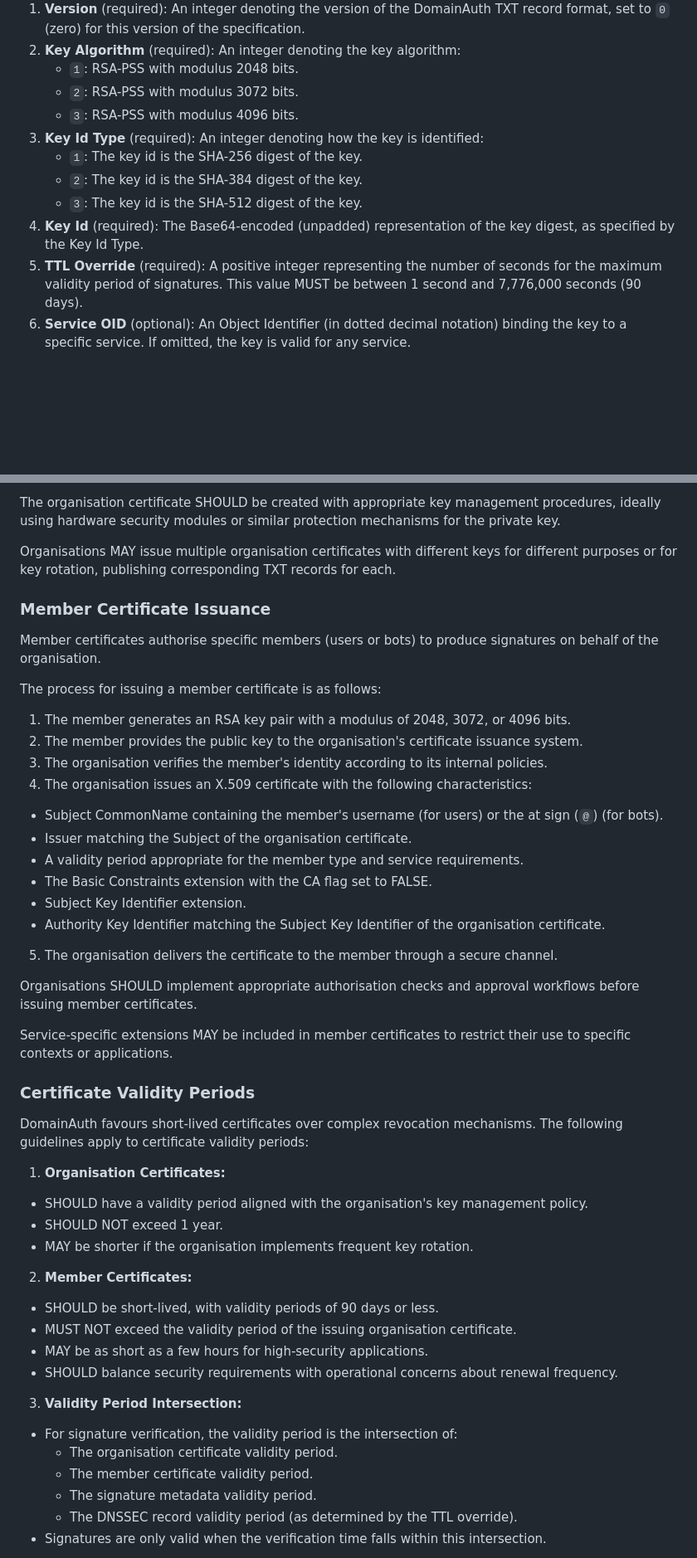
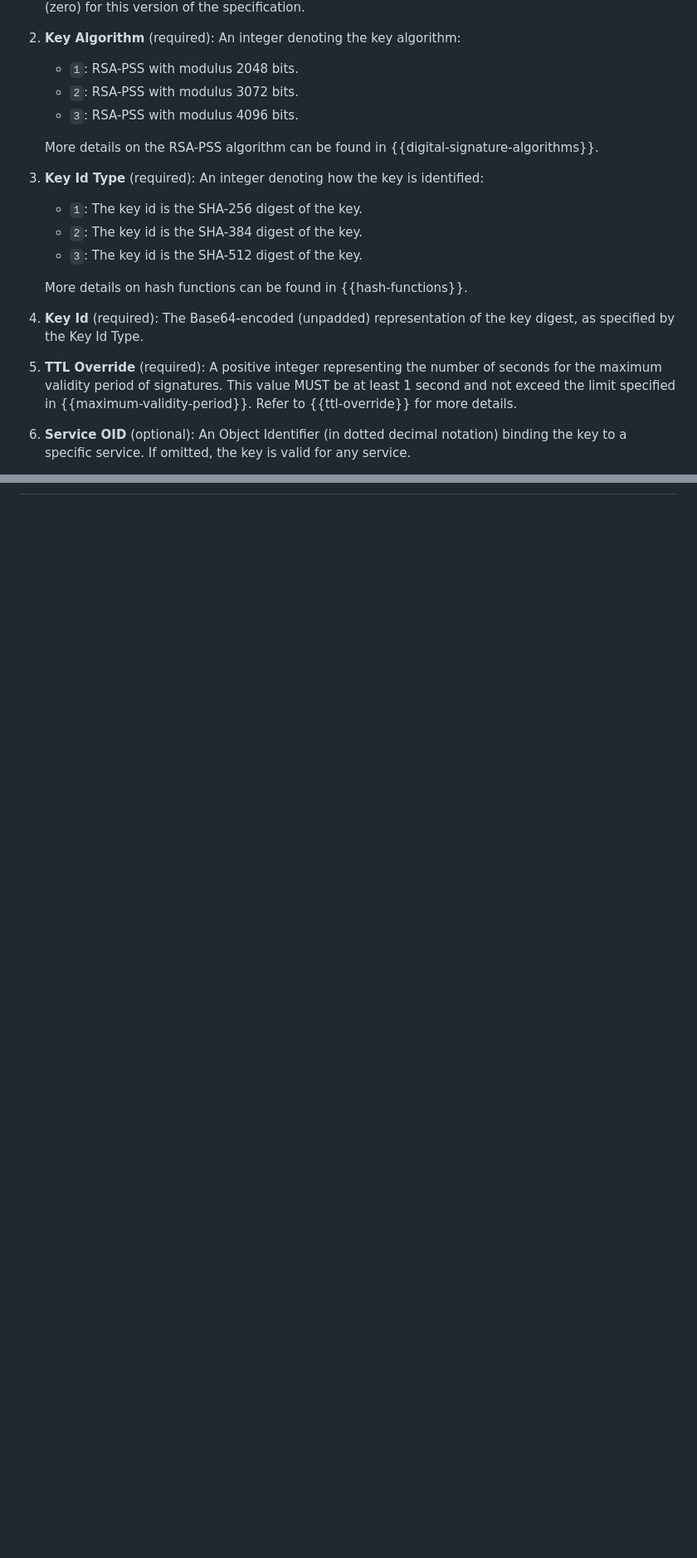
Before and after one commit to CheVeraId/domainauth-spec, a Markdown page: draft-narea-domainauth.md, 2 parts joined by grey strips. Shown: that part at 83% size. Drawn GitHub-style; blank space fills up the shorter version.

Commit message:
Complete X.509 Certificate Profile and Member Id Bundle

```diff
--- a/draft-narea-domainauth.md
+++ b/draft-narea-domainauth.md
@@ -251,12 +251,16 @@ Each organisation participating in the DomainAuth protocol MUST publish a TXT re
    - `1`: RSA-PSS with modulus 2048 bits.
    - `2`: RSA-PSS with modulus 3072 bits.
    - `3`: RSA-PSS with modulus 4096 bits.
+
+   More details on the RSA-PSS algorithm can be found in {{digital-signature-algorithms}}.
 3. **Key Id Type** (required): An integer denoting how the key is identified:
    - `1`: The key id is the SHA-256 digest of the key.
    - `2`: The key id is the SHA-384 digest of the key.
    - `3`: The key id is the SHA-512 digest of the key.
+
+   More details on hash functions can be found in {{hash-functions}}.
 4. **Key Id** (required): The Base64-encoded (unpadded) representation of the key digest, as specified by the Key Id Type.
-5. **TTL Override** (required): A positive integer representing the number of seconds for the maximum validity period of signatures. This value MUST be between 1 second and 7,776,000 seconds (90 days).
+5. **TTL Override** (required): A positive integer representing the number of seconds for the maximum validity period of signatures. This value MUST be at least 1 second and not exceed the limit specified in {{maximum-validity-period}}. Refer to {{ttl-override}} for more details.
 6. **Service OID** (optional): An Object Identifier (in dotted decimal notation) binding the key to a specific service. If omitted, the key is valid for any service.
 
 Multiple TXT records MAY be published at the same zone to support different keys, key algorithms, or services.
@@ -408,47 +330,0 @@ The process for issuing an organisation certificate is as follows:
-The organisation certificate SHOULD be created with appropriate key management procedures, ideally using hardware security modules or similar protection mechanisms for the private key.
-
-Organisations MAY issue multiple organisation certificates with different keys for different purposes or for key rotation, publishing corresponding TXT records for each.
-
-### Member Certificate Issuance
-
-Member certificates authorise specific members (users or bots) to produce signatures on behalf of the organisation.
-
-The process for issuing a member certificate is as follows:
-
-1. The member generates an RSA key pair with a modulus of 2048, 3072, or 4096 bits.
-2. The member provides the public key to the organisation's certificate issuance system.
-3. The organisation verifies the member's identity according to its internal policies.
-4. The organisation issues an X.509 certificate with the following characteristics:
-  - Subject CommonName containing the member's username (for users) or the at sign (`@`) (for bots).
-  - Issuer matching the Subject of the organisation certificate.
-  - A validity period appropriate for the member type and service requirements.
-  - The Basic Constraints extension with the CA flag set to FALSE.
-  - Subject Key Identifier extension.
-  - Authority Key Identifier matching the Subject Key Identifier of the organisation certificate.
-5. The organisation delivers the certificate to the member through a secure channel.
-
-Organisations SHOULD implement appropriate authorisation checks and approval workflows before issuing member certificates.
-
-Service-specific extensions MAY be included in member certificates to restrict their use to specific contexts or applications.
-
-### Certificate Validity Periods
-
-DomainAuth favours short-lived certificates over complex revocation mechanisms. The following guidelines apply to certificate validity periods:
-
-1. **Organisation Certificates:**
-  - SHOULD have a validity period aligned with the organisation's key management policy.
-  - SHOULD NOT exceed 1 year.
-  - MAY be shorter if the organisation implements frequent key rotation.
-2. **Member Certificates:**
-  - SHOULD be short-lived, with validity periods of 90 days or less.
-  - MUST NOT exceed the validity period of the issuing organisation certificate.
-  - MAY be as short as a few hours for high-security applications.
-  - SHOULD balance security requirements with operational concerns about renewal frequency.
-3. **Validity Period Intersection:**
-  - For signature verification, the validity period is the intersection of:
-    - The organisation certificate validity period.
-    - The member certificate validity period.
-    - The signature metadata validity period.
-    - The DNSSEC record validity period (as determined by the TTL override).
-  - Signatures are only valid when the verification time falls within this intersection.
-
```
Also changed, not shown: other parts of draft-narea-domainauth.md (+94 -130 lines).
